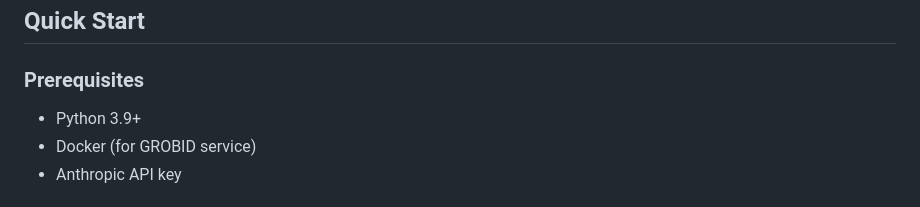
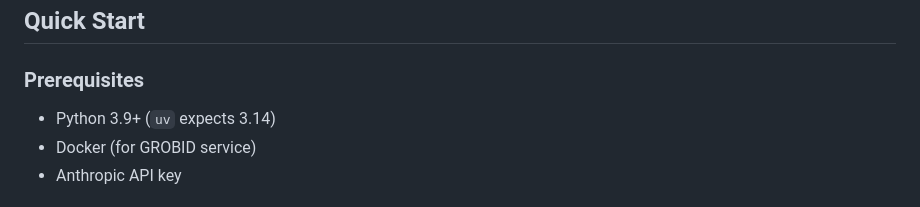
Before and after one commit to cyrusae/alcanzai, a Markdown page: README.md, the part around the change. Drawn GitHub-style.

Commit message:
Add note about python3.14

```diff
--- a/README.md
+++ b/README.md
@@ -14,7 +14,7 @@ Personal research library that processes academic papers and web articles into a
 
 ### Prerequisites
 
-- Python 3.9+
+- Python 3.9+ (`uv` expects 3.14)
 - Docker (for GROBID service)
 - Anthropic API key
 
```
